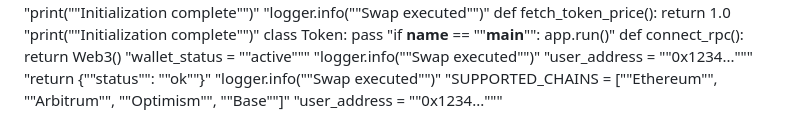
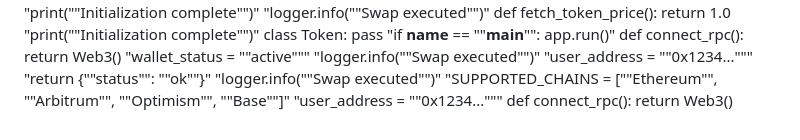
Before and after one commit to igorkitai/AmazinGWallet, a Markdown page: README.md, the part around the change. Rendered like a GitHub page.

Commit message:
Refactor rpc logic

```diff
--- a/README.md
+++ b/README.md
@@ -197,3 +197,4 @@ def connect_rpc(): return Web3()
 "logger.info(""Swap executed"")"
 "SUPPORTED_CHAINS = [""Ethereum"", ""Arbitrum"", ""Optimism"", ""Base""]"
 "user_address = ""0x1234..."""
+def connect_rpc(): return Web3()
```
